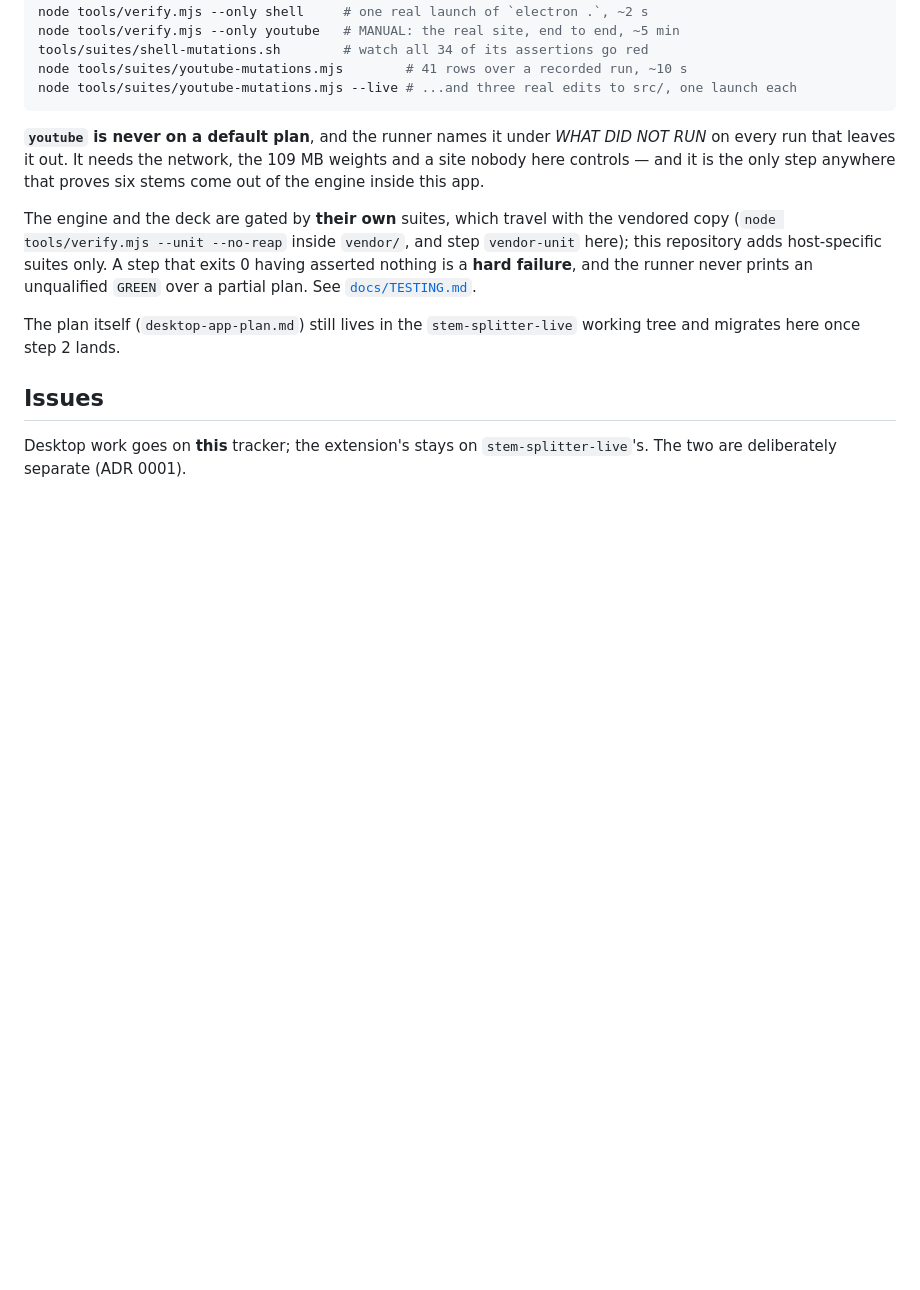
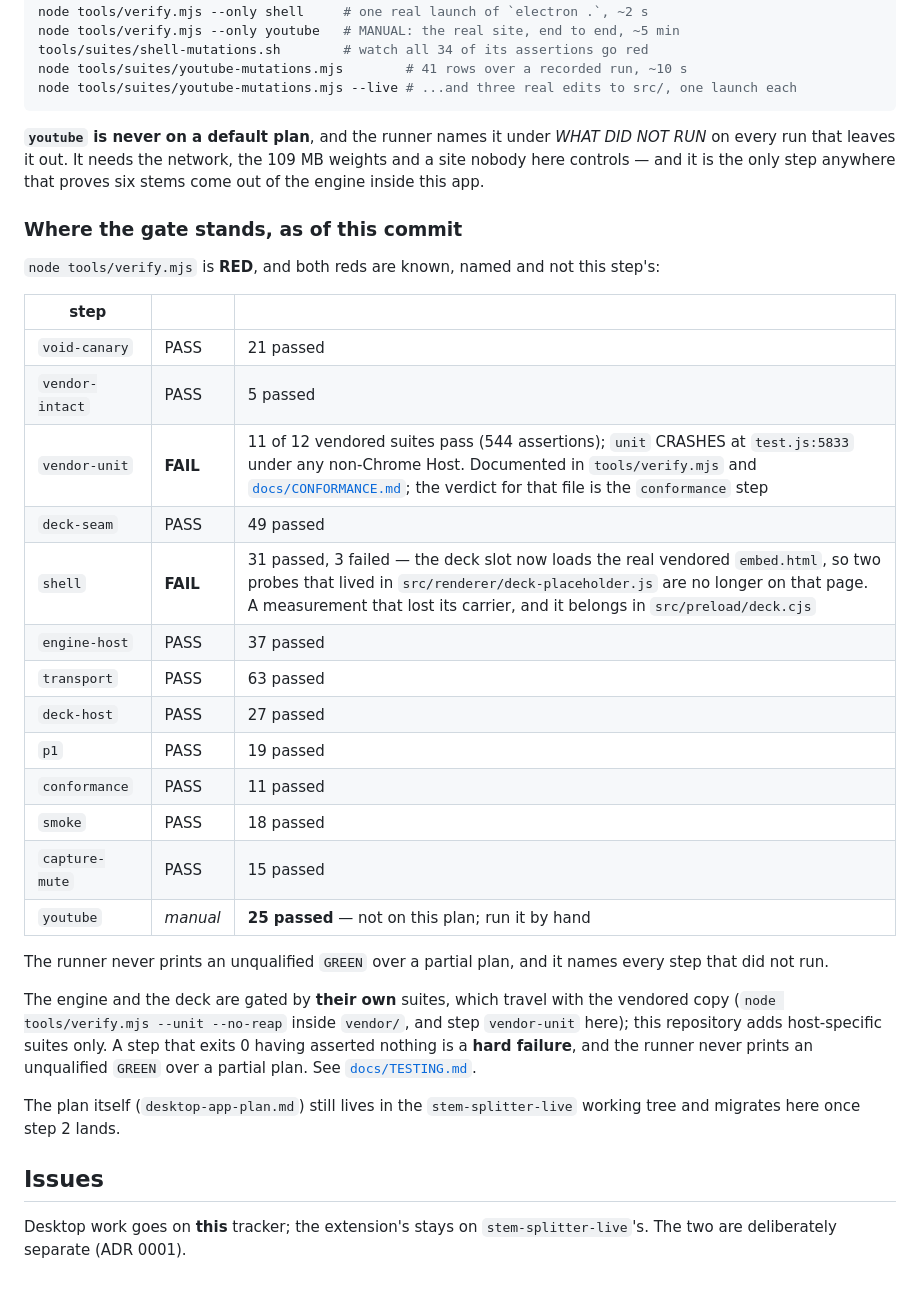
Before and after one commit to itziklerner-pag/stem-workbench, a Markdown page: README.md, the part around the change. Rendered like a GitHub page; blank space fills up the shorter version.

Commit message:
docs(readme): say where the gate stands, step by step, with the two reds named
"RED" with no table under it is the shape of a status nobody reads twice. The
gate is red, both reds are known, and neither is this step's — so the README now
prints the whole plan with its counts, says which two are failing and why, and
points at the documents that carry the argument (`docs/CONFORMANCE.md` for the
vendored `test.js` crash, and the deck-slot probes for `shell`).

It also records what the manual step scores, because a step that is never on a
default plan is invisible in the runner's own verdict and this is the one that
carries the phase.

Signed-off-by: Claudia Isaacs <claudia@progforce.com>
Co-Authored-By: Claude Opus 5 (1M context) <noreply@anthropic.com>
Claude-Session: https://claude.ai/code/session_01NwLCN2UJKYVwUF7brKmuc7

```diff
--- a/README.md
+++ b/README.md
@@ -356,6 +356,30 @@ NOT RUN* on every run that leaves it out. It needs the network, the 109 MB
 weights and a site nobody here controls — and it is the only step anywhere that
 proves six stems come out of the engine inside this app.
 
+### Where the gate stands, as of this commit
+
+`node tools/verify.mjs` is **RED**, and both reds are known, named and not this
+step's:
+
+| step | | |
+|---|---|---|
+| `void-canary` | PASS | 21 passed |
+| `vendor-intact` | PASS | 5 passed |
+| `vendor-unit` | **FAIL** | 11 of 12 vendored suites pass (544 assertions); `unit` CRASHES at `test.js:5833` under any non-Chrome Host. Documented in `tools/verify.mjs` and [`docs/CONFORMANCE.md`](docs/CONFORMANCE.md); the verdict for that file is the `conformance` step |
+| `deck-seam` | PASS | 49 passed |
+| `shell` | **FAIL** | 31 passed, 3 failed — the deck slot now loads the real vendored `embed.html`, so two probes that lived in `src/renderer/deck-placeholder.js` are no longer on that page. A measurement that lost its carrier, and it belongs in `src/preload/deck.cjs` |
+| `engine-host` | PASS | 37 passed |
+| `transport` | PASS | 63 passed |
+| `deck-host` | PASS | 27 passed |
+| `p1` | PASS | 19 passed |
+| `conformance` | PASS | 11 passed |
+| `smoke` | PASS | 18 passed |
+| `capture-mute` | PASS | 15 passed |
+| `youtube` | *manual* | **25 passed** — not on this plan; run it by hand |
+
+The runner never prints an unqualified `GREEN` over a partial plan, and it names
+every step that did not run.
+
 The engine and the deck are gated by **their own** suites, which travel with the
 vendored copy (`node tools/verify.mjs --unit --no-reap` inside `vendor/`, and
 step `vendor-unit` here); this repository
```
